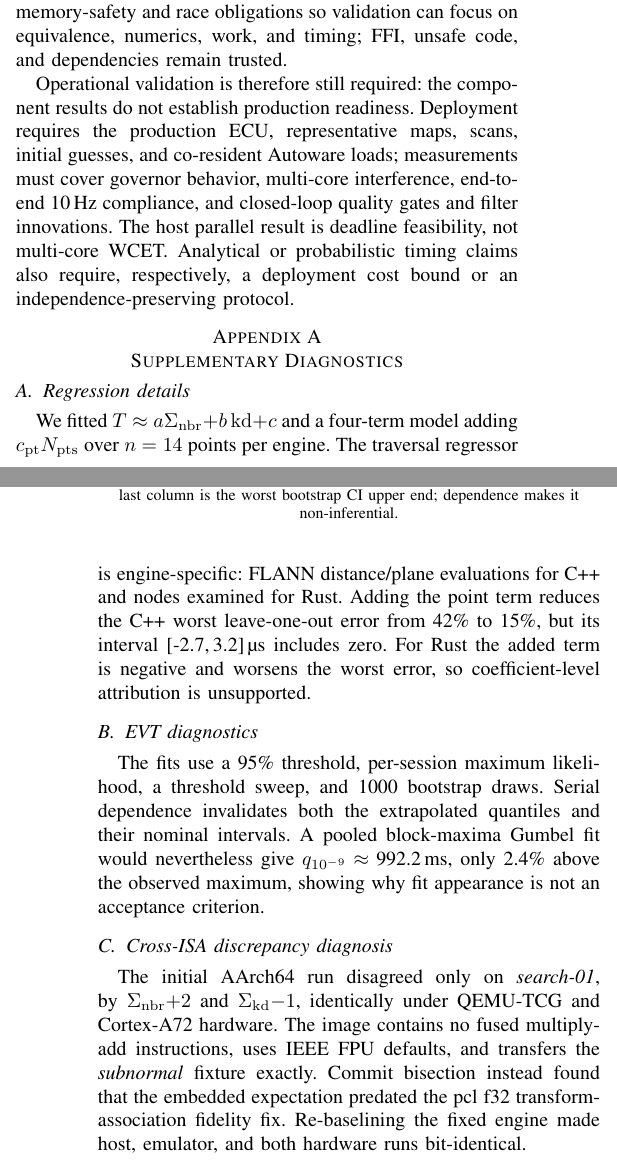
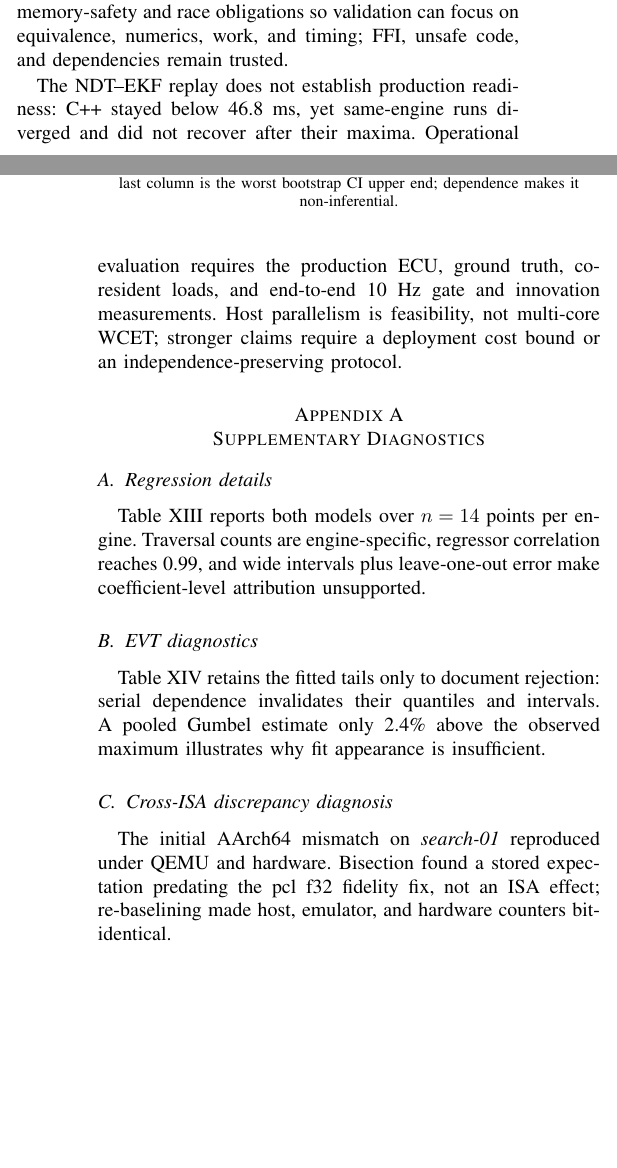
Before and after one commit to ytakano/autoware_workspace, a LaTeX paper (paper/main.tex, which reads paper/sections/08-conclusion.tex, paper/sections/09-appendix.tex): two parts of the columns of pages 11 and 12 of 12, joined at a grey line, cut so that both start at the same text, the shorter picture padded with empty space. Compiled offline with pdfLaTeX.

Commit message:
docs(paper): add NDT-EKF stack replay evidence
Signed-off-by: Yuuki Takano <ytakanoster@gmail.com>

```diff
--- a/paper/sections/08-conclusion.tex
+++ b/paper/sections/08-conclusion.tex
@@ -13,9 +13,8 @@ Rust is not necessary for these bounds. Its safe core narrows memory-safety and
 obligations so validation can focus on equivalence, numerics, work, and timing; FFI, unsafe
 code, and dependencies remain trusted.
 
-Operational validation is therefore still required: the component results do not establish
-production readiness. Deployment requires the production ECU, representative maps, scans, initial guesses, and co-resident Autoware loads;
-measurements must cover governor behavior, multi-core interference, end-to-end 10\,Hz
-compliance, and closed-loop quality gates and filter innovations. The host parallel result
-is deadline feasibility, not multi-core WCET. Analytical or probabilistic timing claims
-also require, respectively, a deployment cost bound or an independence-preserving protocol.
+The NDT--EKF replay does not establish production readiness: C++ stayed below 46.8 ms, yet
+same-engine runs diverged and did not recover after their maxima. Operational evaluation
+requires the production ECU, ground truth, co-resident loads, and end-to-end 10 Hz gate and
+innovation measurements. Host parallelism is feasibility, not multi-core WCET; stronger
+claims require a deployment cost bound or an independence-preserving protocol.
--- a/paper/sections/09-appendix.tex
+++ b/paper/sections/09-appendix.tex
@@ -3,29 +3,20 @@
 
 \subsection{Regression details}
 \label{app:regression}
-We fitted $T\approx a\sumnbr+b\,\mathrm{kd}+c$ and a four-term model adding
-$c_{\mathrm{pt}}N_{\mathrm{pts}}$ over $n=\regN$ points per engine. The traversal regressor
-is engine-specific: FLANN distance/plane evaluations for C++ and nodes examined for Rust.
-Adding the point term reduces the C++ worst leave-one-out error from
-\regLooMaxCppTwoTerm\% to \regLooMaxCppFourTerm\%, but its interval
-[\regPtUsCppLo,\,\regPtUsCppHi]\,\si{\micro\second} includes zero. For Rust the added term
-is negative and worsens the worst error, so coefficient-level attribution is unsupported.
+Table~\ref{tab:regression} reports both models over $n=\regN$ points per engine. Traversal
+counts are engine-specific, regressor correlation reaches \regCorr, and wide intervals
+plus leave-one-out error make coefficient-level attribution unsupported.
 \input{tables/regression}
 
 \subsection{EVT diagnostics}
 \label{app:evt}
 \input{tables/evt}
-The fits use a 95\% threshold, per-session maximum likelihood, a threshold sweep, and
-\evtBoot{} bootstrap draws. Serial dependence invalidates both the extrapolated quantiles
-and their nominal intervals. A pooled block-maxima Gumbel fit would nevertheless give
-$q_{10^{-9}}\approx\SI{\evtGumbelQNine}{ms}$, only \evtGumbelExtraPct\% above the observed
-maximum, showing why fit appearance is not an acceptance criterion.
+Table~\ref{tab:evt} retains the fitted tails only to document rejection: serial dependence
+invalidates their quantiles and intervals. A pooled Gumbel estimate only
+\evtGumbelExtraPct\% above the observed maximum illustrates why fit appearance is insufficient.
 
 \subsection{Cross-ISA discrepancy diagnosis}
 \label{app:crossisa-debug}
-The initial AArch64 run disagreed only on \emph{search-01}, by
-$\sumnbr{+}\raspiNbrDelta$ and $\kdnodes{-}\raspiKdDelta$, identically under QEMU-TCG and
-Cortex-A72 hardware. The image contains no fused multiply-add instructions, uses IEEE FPU
-defaults, and transfers the \emph{subnormal} fixture exactly. Commit bisection instead found
-that the embedded expectation predated the pcl f32 transform-association fidelity fix.
-Re-baselining the fixed engine made host, emulator, and both hardware runs bit-identical.
+The initial AArch64 mismatch on \emph{search-01} reproduced under QEMU and hardware.
+Bisection found a stored expectation predating the pcl f32 fidelity fix, not an ISA effect;
+re-baselining made host, emulator, and hardware counters bit-identical.
```
Also changed, not shown: paper/sections/05-evaluation.tex (+31 -30 lines), paper/sections/06-threats.tex (+3 -0 lines), 2 other files.
